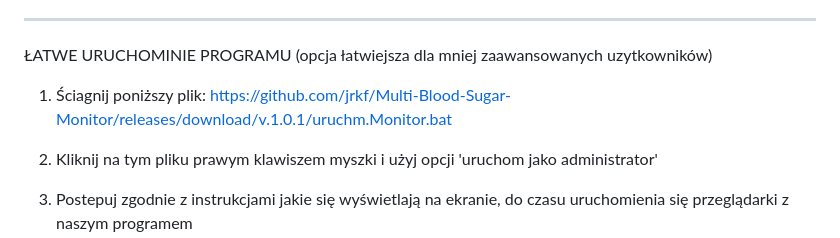
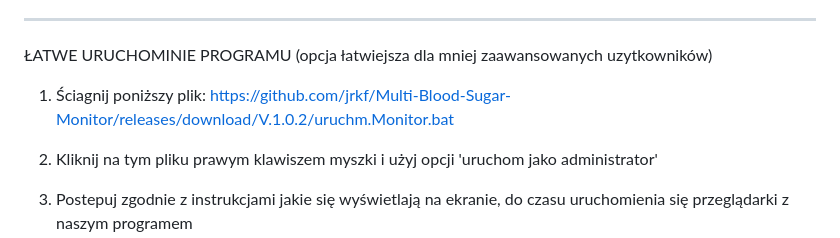
Before and after one commit to jrkf/Multi-Blood-Sugar-Monitor, a Markdown page: README.md, the part around the change. Rendered like a GitHub page.

```diff
--- a/README.md
+++ b/README.md
@@ -25,7 +25,7 @@ kafelki pojawią się razem na jednej stronie:
 
 ŁATWE URUCHOMINIE PROGRAMU (opcja łatwiejsza dla mniej zaawansowanych uzytkowników)
 
-1. Ściagnij poniższy plik: https://github.com/jrkf/Multi-Blood-Sugar-Monitor/releases/download/v.1.0.1/uruchm.Monitor.bat
+1. Ściagnij poniższy plik:  https://github.com/jrkf/Multi-Blood-Sugar-Monitor/releases/download/V.1.0.2/uruchm.Monitor.bat
 
 2. Kliknij na tym pliku prawym klawiszem myszki i użyj opcji 'uruchom jako administrator'
 
```
